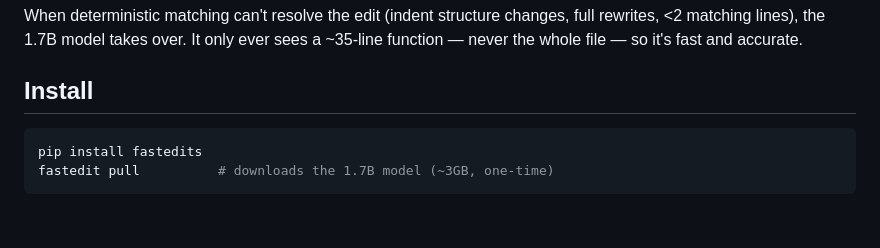
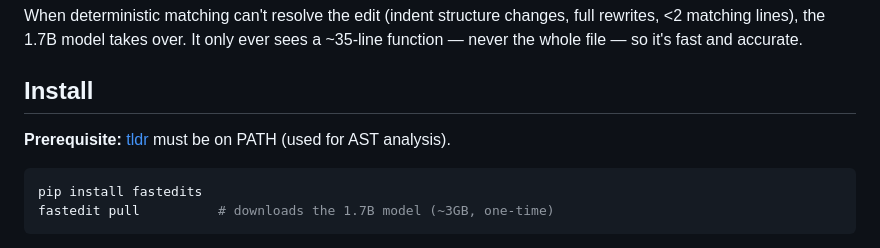
Before and after one commit to parcadei/fastedit, a Markdown page: README.md, the part around the change. Drawn GitHub-style; blank space fills up the shorter version.

Commit message:
docs: add tldr prerequisite to install section

````diff
--- a/README.md
+++ b/README.md
@@ -63,6 +63,8 @@ The system tries deterministic text-matching first. It classifies each snippet l
 When deterministic matching can't resolve the edit (indent structure changes, full rewrites, <2 matching lines), the 1.7B model takes over. It only ever sees a ~35-line function — never the whole file — so it's fast and accurate.
 
 ## Install
+
+**Prerequisite:** [tldr](https://github.com/parcadei/tldr-code) must be on PATH (used for AST analysis).
 
 ```bash
 pip install fastedits
````
